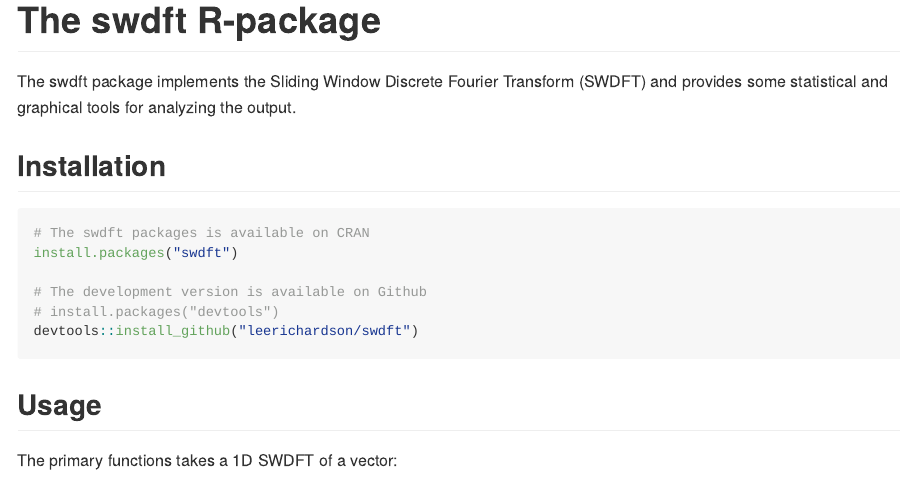
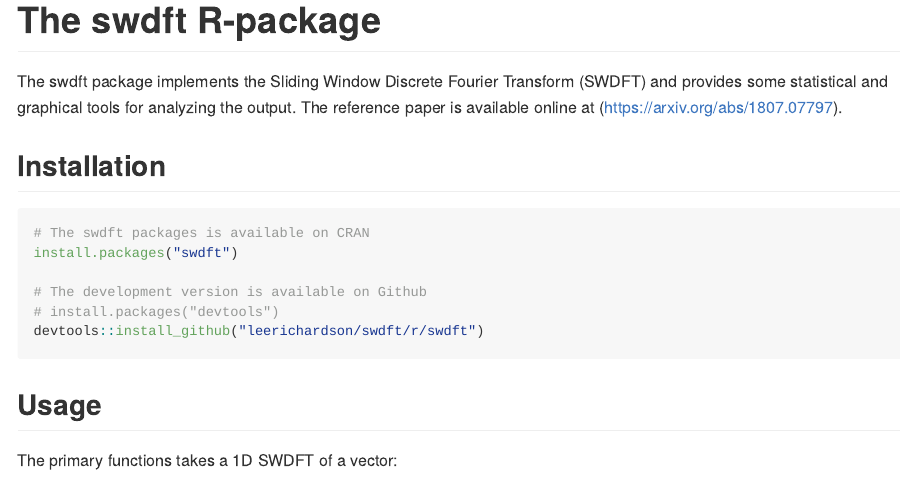
Before and after one commit to leerichardson/swdft, an R Markdown document (r/swdft/README.Rmd): the page in a window 1100 px wide, from its top. The pictures show the output file r/swdft/README.md that the author committed with the source, drawn offline in the style of GitHub.

Commit message:
updating the README's before making repo public

````diff
--- a/r/swdft/README.Rmd
+++ b/r/swdft/README.Rmd
@@ -16,7 +16,8 @@
 
 # The swdft R-package
 The swdft package implements the Sliding Window Discrete Fourier Transform (SWDFT) and provides some
-statistical and graphical tools for analyzing the output.
+statistical and graphical tools for analyzing the output. The reference paper is available online
+at (https://arxiv.org/abs/1807.07797).
 
 ## Installation
 
@@ -26,7 +27,7 @@
 
 # The development version is available on Github
 # install.packages("devtools")
-devtools::install_github("leerichardson/swdft")
+devtools::install_github("leerichardson/swdft/r/swdft")
 ```
 
 ## Usage
````
Also changed, not shown: README.md, r/swdft/README.md.
